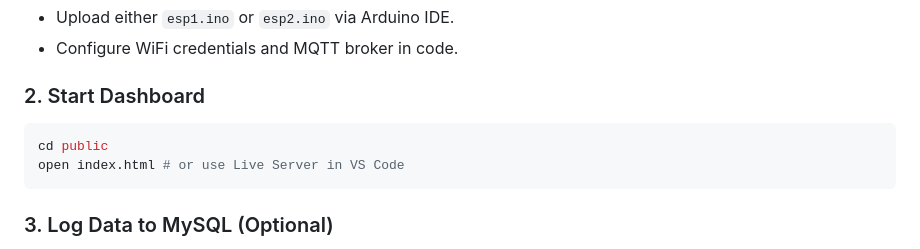
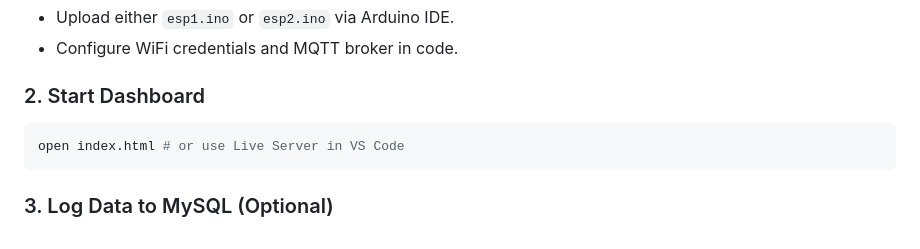
Before and after one commit to dhyeythummar09/PersonalizedClimateControlSystem, a Markdown page: README.md, the part around the change. GitHub-like rendering.

````diff
--- a/README.md
+++ b/README.md
@@ -64,7 +64,6 @@ IoT_Project(PersonalizedClimateControlSystem)/
 ### 2. Start Dashboard
 
 ```bash
-cd public
 open index.html # or use Live Server in VS Code
 ```
 
````
